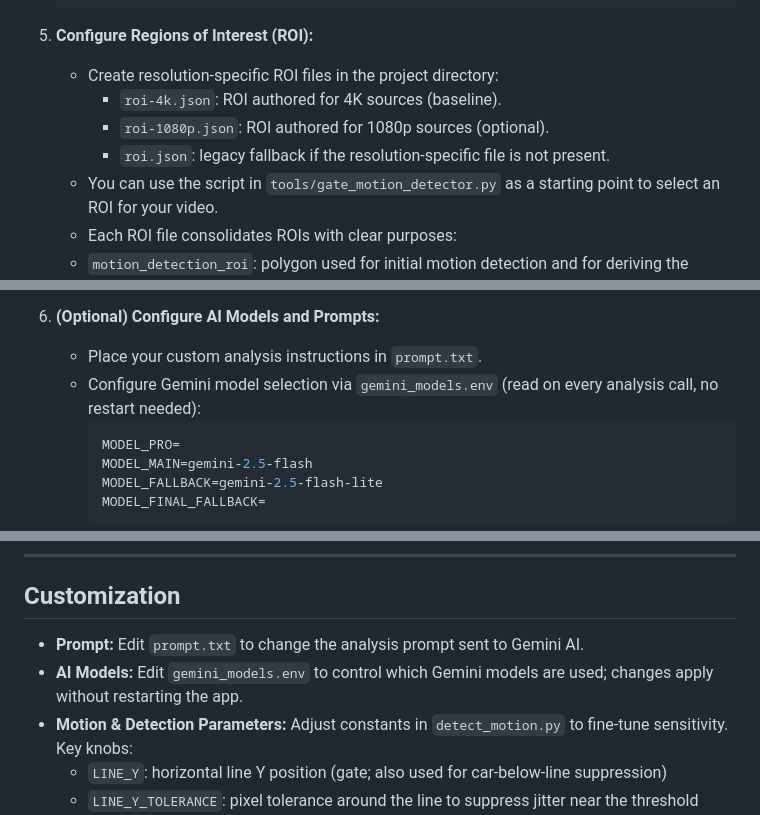
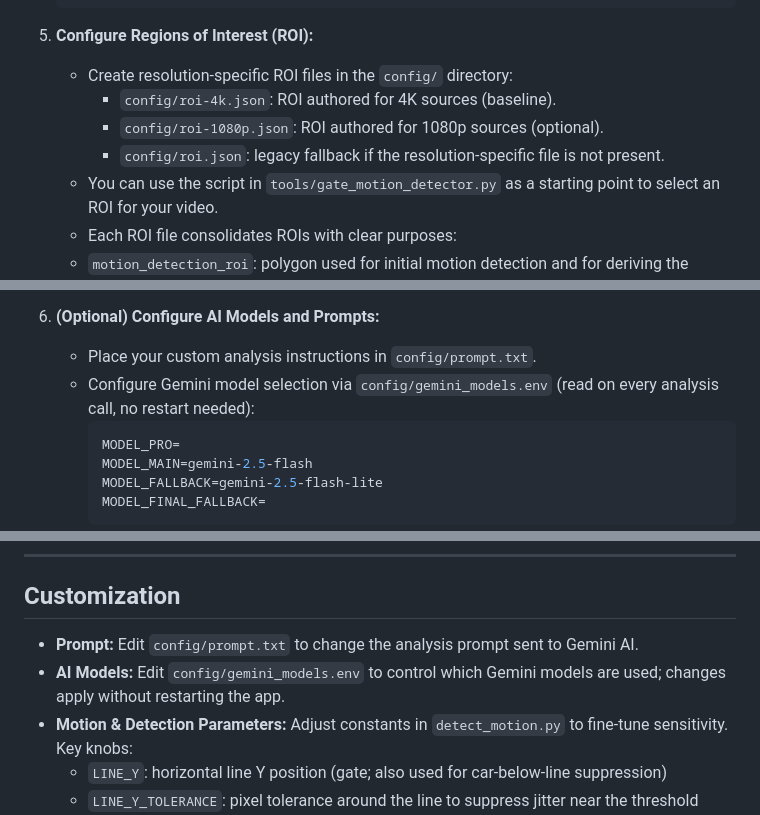
Before and after one commit to alivespirit/analyze-video, a Markdown page: README.md, 3 parts joined by grey strips. GitHub-like rendering.

Commit message:
docs: update README to reflect new config directory structure for prompts and ROI files

````diff
--- a/README.md
+++ b/README.md
@@ -138,10 +138,10 @@ pip install -r requirements.txt
    ```
 
 5. **Configure Regions of Interest (ROI):**
-    - Create resolution-specific ROI files in the project directory:
-       - `roi-4k.json`: ROI authored for 4K sources (baseline).
-       - `roi-1080p.json`: ROI authored for 1080p sources (optional).
-       - `roi.json`: legacy fallback if the resolution-specific file is not present.
+    - Create resolution-specific ROI files in the `config/` directory:
+       - `config/roi-4k.json`: ROI authored for 4K sources (baseline).
+       - `config/roi-1080p.json`: ROI authored for 1080p sources (optional).
+       - `config/roi.json`: legacy fallback if the resolution-specific file is not present.
     - You can use the script in `tools/gate_motion_detector.py` as a starting point to select an ROI for your video.
     - Each ROI file consolidates ROIs with clear purposes:
      - `motion_detection_roi`: polygon used for initial motion detection and for deriving the cropped analysis region baseline.
@@ -150,8 +150,8 @@ pip install -r requirements.txt
      - `line_y` (optional): line for gate crossing detection, if not specified value is taken from constants in `detect_motion.py`.
 
 6. **(Optional) Configure AI Models and Prompts:**
-    - Place your custom analysis instructions in `prompt.txt`.
-    - Configure Gemini model selection via `gemini_models.env` (read on every analysis call, no restart needed):
+    - Place your custom analysis instructions in `config/prompt.txt`.
+    - Configure Gemini model selection via `config/gemini_models.env` (read on every analysis call, no restart needed):
        ```env
        MODEL_PRO=
        MODEL_MAIN=gemini-2.5-flash
@@ -232,8 +232,8 @@ pip install -r requirements.txt
 
 ## Customization
 
-- **Prompt:** Edit `prompt.txt` to change the analysis prompt sent to Gemini AI.
-- **AI Models:** Edit `gemini_models.env` to control which Gemini models are used; changes apply without restarting the app.
+- **Prompt:** Edit `config/prompt.txt` to change the analysis prompt sent to Gemini AI.
+- **AI Models:** Edit `config/gemini_models.env` to control which Gemini models are used; changes apply without restarting the app.
 - **Motion & Detection Parameters:** Adjust constants in `detect_motion.py` to fine-tune sensitivity. Key knobs:
   - `LINE_Y`: horizontal line Y position (gate; also used for car-below-line suppression)
   - `LINE_Y_TOLERANCE`: pixel tolerance around the line to suppress jitter near the threshold (default: 6 for 1080p, 12 for 4K)
````
Also changed, not shown: other parts of README.md (+10 -4 lines).
